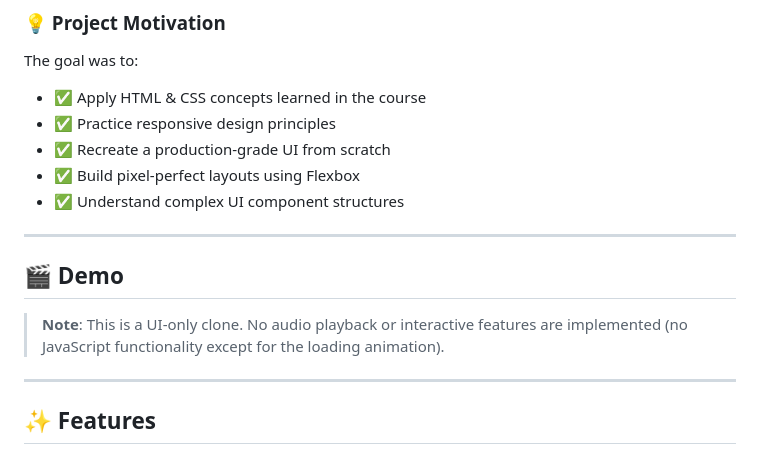
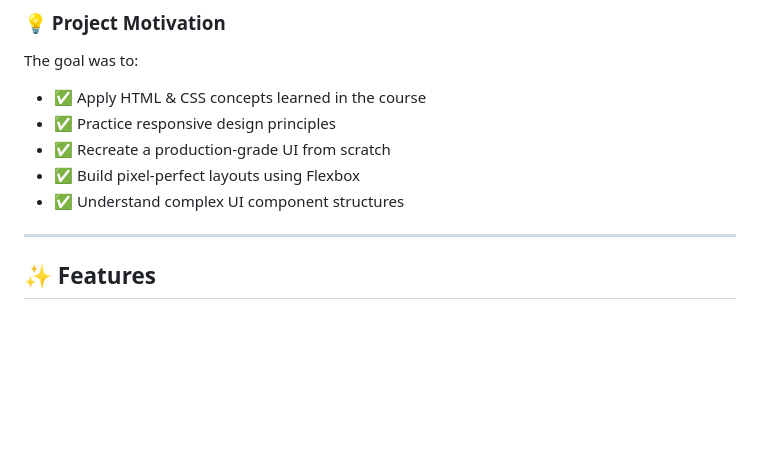
Before and after one commit to Sumantkumar18/Spotify-clone, a Markdown page: README.md, the part around the change. Drawn GitHub-style; blank space fills up the shorter version.

```diff
--- a/README.md
+++ b/README.md
@@ -55,12 +55,6 @@ The goal was to:
 - ✅ Recreate a production-grade UI from scratch
 - ✅ Build pixel-perfect layouts using Flexbox
 - ✅ Understand complex UI component structures
-
----
-
-## 🎬 Demo
-
-> **Note**: This is a UI-only clone. No audio playback or interactive features are implemented (no JavaScript functionality except for the loading animation).
 
 ---
 
```
